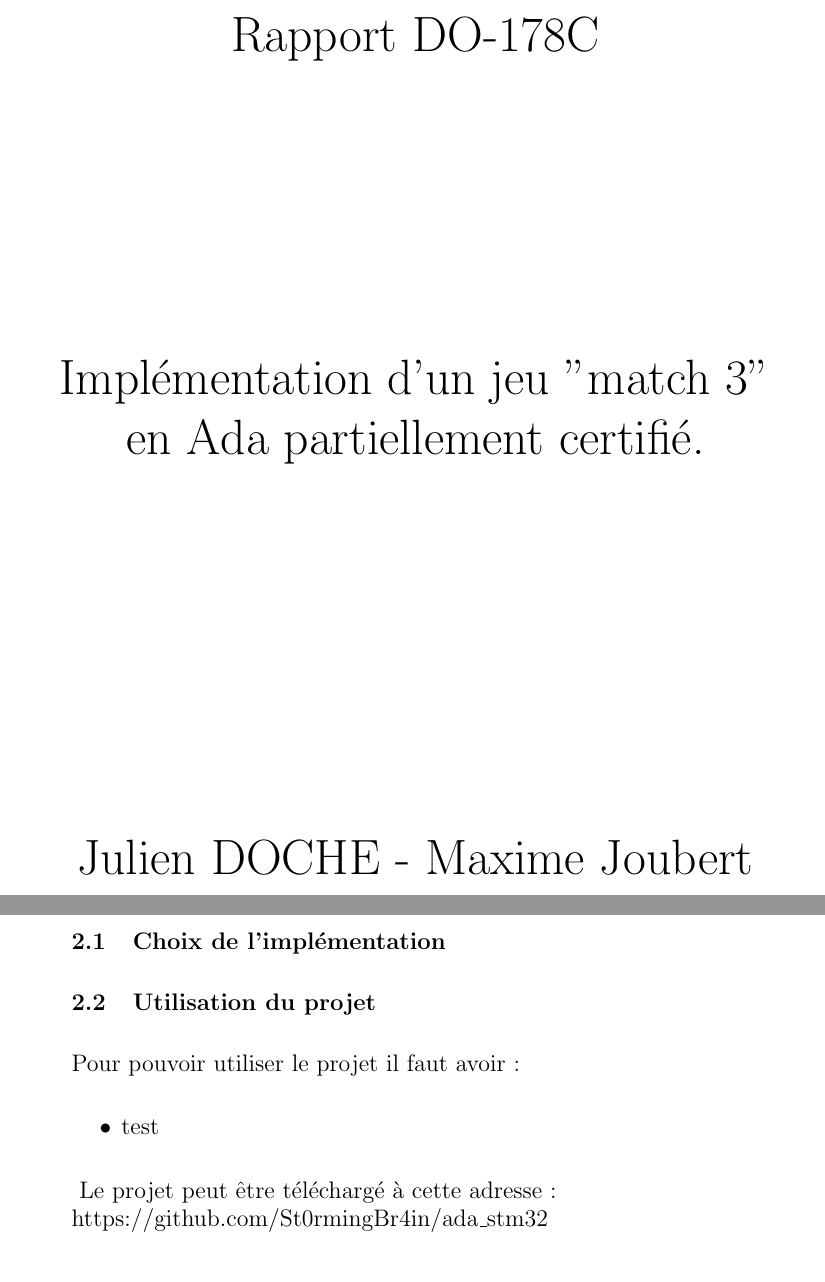
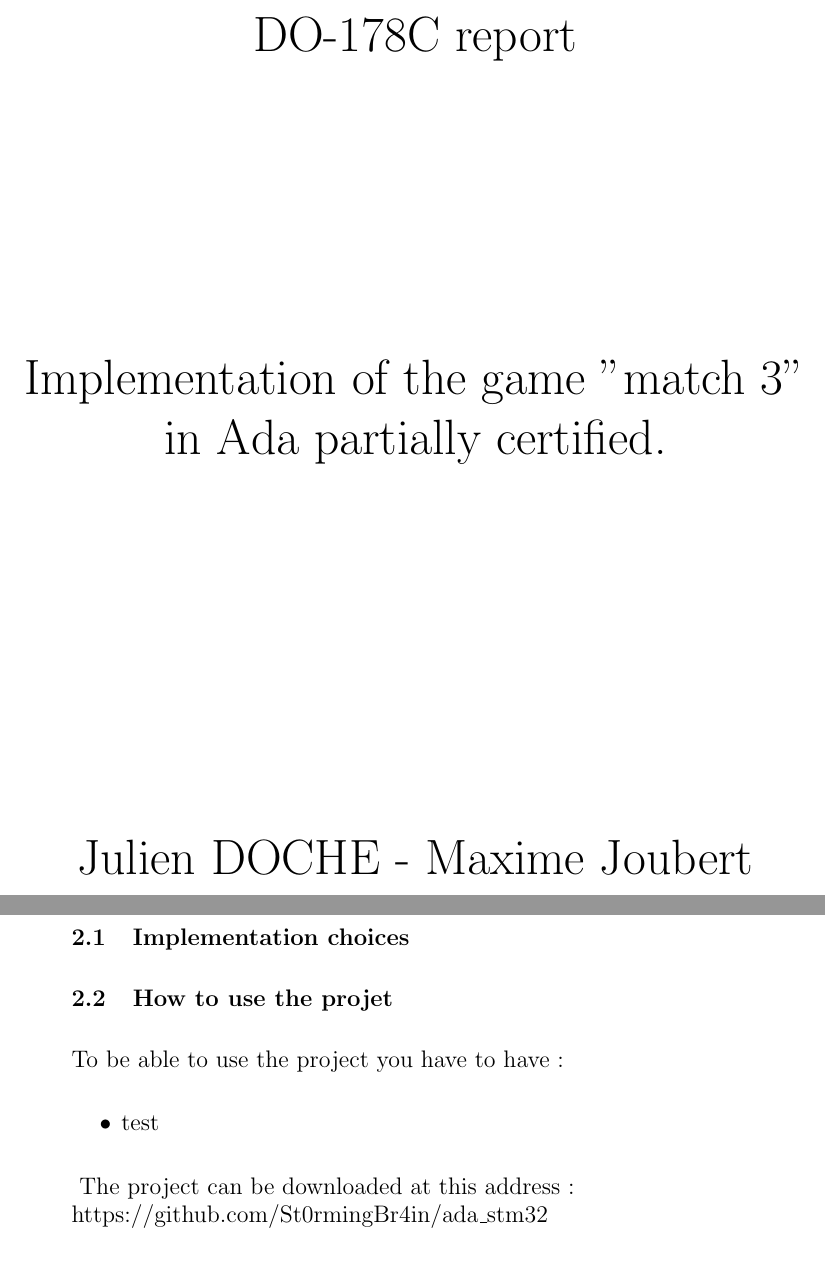
Before and after one commit to St0rmingBr4in/square_destroyer_ada_stm32, a LaTeX document (report/tex/main.tex, which reads report/tex/page_de_garde.tex, report/tex/travail.tex): two parts of pages 1 and 4 of 11, joined at a grey line, cut so that both start at the same text. Compiled offline with pdfLaTeX.

Commit message:
tex: Translation to english
Signed-off-by: Julien DOCHE <julien.doche@live.fr>

```diff
--- a/report/tex/page_de_garde.tex
+++ b/report/tex/page_de_garde.tex
@@ -2,17 +2,19 @@
 
   \vspace{80mm}
 
-  \Huge Rapport DO-178C\\
+  \Huge DO-178C report\\
 
   \vspace{50mm}
 
 
-  \Huge \makebox[10cm][c]{Implémentation d'un jeu "match 3"}
-  \makebox[10cm][c]{en Ada partiellement certifié.}
+  \Huge \makebox[10cm][c]{Implementation of the game "match 3"}
+  \makebox[10cm][c]{in Ada partially certified.}
 
   \vspace{60mm}
 
-  \Huge Julien DOCHE - Maxime Joubert - François Mazeau - Nicolas Poitou
+  \Huge Julien DOCHE - Maxime Joubert \\
+
+  François Mazeau - Nicolas Poitou
 
   \makebox[10cm][c]{ \LARGE GISTRE 2019}
 
--- a/report/tex/travail.tex
+++ b/report/tex/travail.tex
@@ -1,16 +1,16 @@
-\section{Travail effectué}
+\section{Work performed}
 
-\subsection{Choix de l'implémentation}
+\subsection{Implementation choices}
 
-\subsection{Utilisation du projet}
+\subsection{How to use the projet}
 
-Pour pouvoir utiliser le projet il faut avoir :
+To be able to use the project you have to have :
 \begin{itemize}
     \item test
 \end{itemize}
 
 \begin{noindent}
-Le projet peut être téléchargé à cette adresse : \\
+The project can be downloaded at this address : \\
 \url{https://github.com/St0rmingBr4in/ada_stm32}
 \end{noindent}
 
```
Also changed, not shown: report/tex/annexes.tex (+1 -1 lines), report/tex/conclusion.tex (+1 -1 lines), report/tex/glossaire.tex (+2 -2 lines), report/tex/main.tex (+1 -1 lines), report/tex/travail.tex (4 more changed lines).
